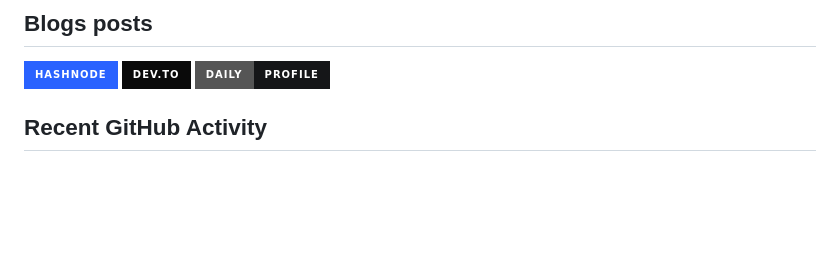
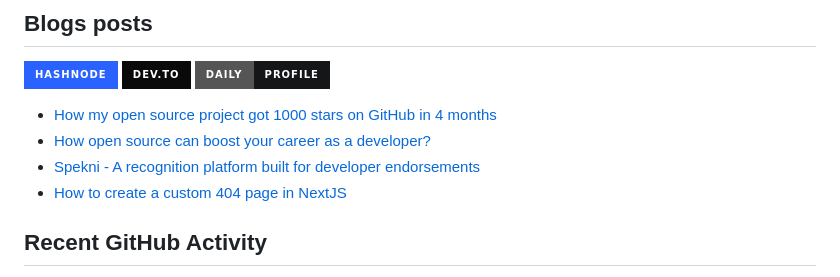
Before and after one commit to RahulSinghParmar/RahulSinghParmar, a Markdown page: README.md, the part around the change. Drawn GitHub-style; badges without logos; blank space fills up the shorter version.

Commit message:
Updated with the latest blog posts

```diff
--- a/README.md
+++ b/README.md
@@ -152,6 +152,10 @@ As a huge fan of open source, all my personal projects live on GitHub. I have bu
 
 
 <!-- BLOG-POST-LIST:START -->
+- [How my open source project got 1000 stars on GitHub in 4 months](https://eke.hashnode.dev/how-my-open-source-project-got-1000-stars-on-github-in-4-months)
+- [How open source can boost your career as a developer?](https://eke.hashnode.dev/how-open-source-can-boost-your-career-as-a-developer)
+- [Spekni - A recognition platform built for developer endorsements](https://eke.hashnode.dev/spekni-a-recognition-platform-built-for-developer-endorsements)
+- [How to create a custom 404 page in NextJS](https://eke.hashnode.dev/how-to-create-a-custom-404-page-in-nextjs)
 <!-- BLOG-POST-LIST:END -->
 
 
```
